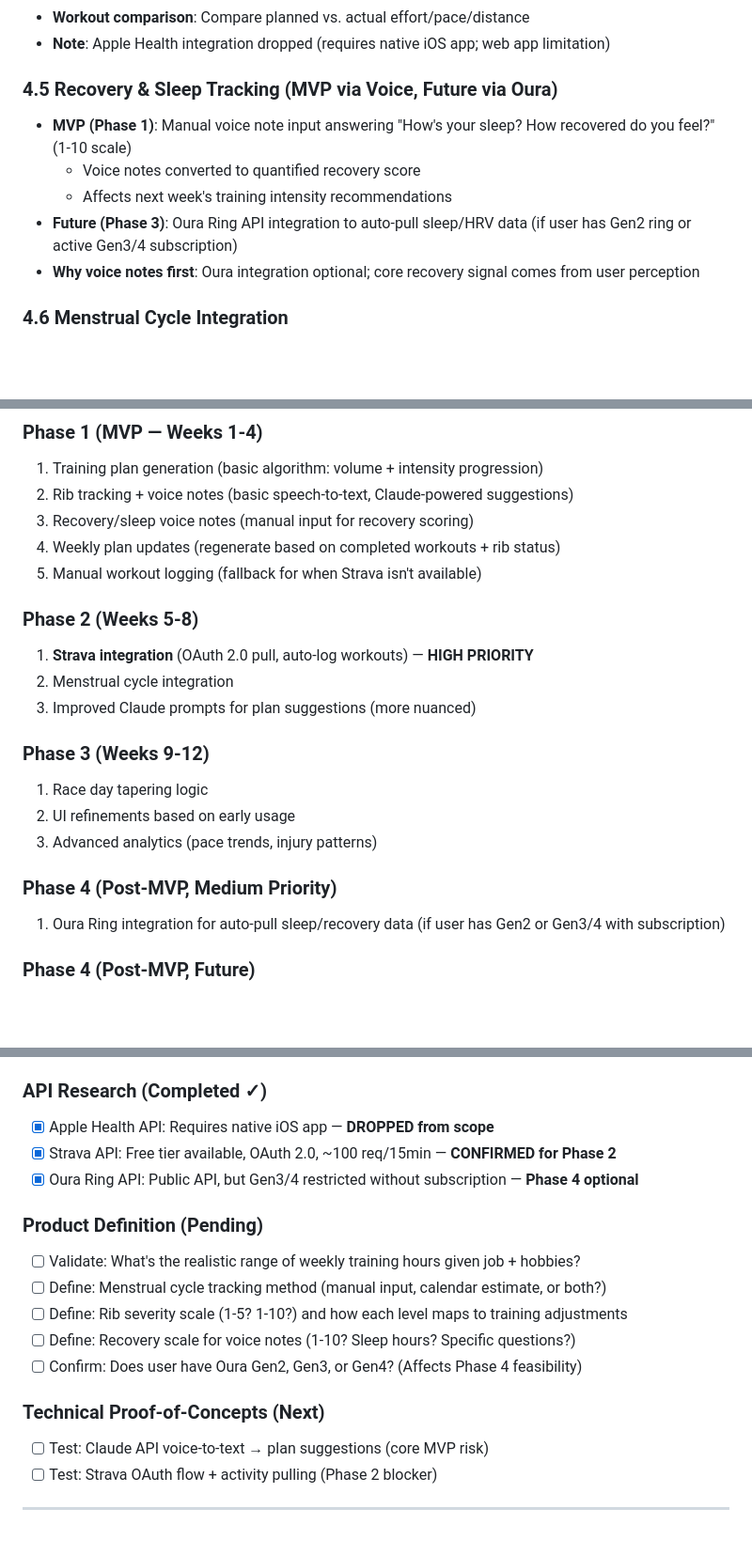
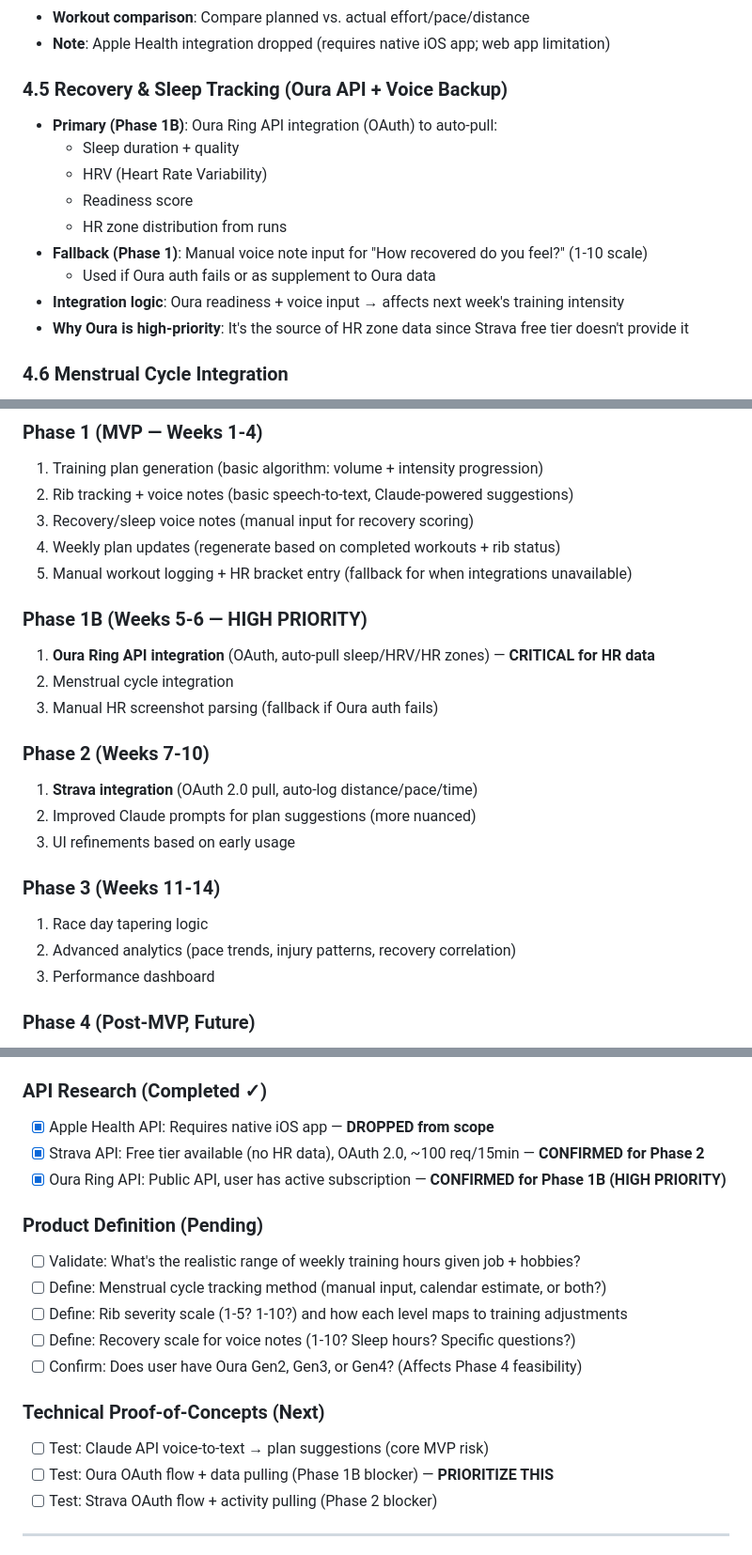
Before and after one commit to athena6-create/Marathon-Trainer, a Markdown page: PRD.md, 3 parts joined by grey strips. Shown at 94% size. Rendered like a GitHub page; blank space fills up the shorter version.

Commit message:
Elevate Oura Ring to Phase 1B HIGH PRIORITY after confirming active subscription
- User has active Oura subscription, so API access confirmed
- Oura becomes critical for HR zone data (Strava free tier doesn't provide it)
- Moved from Phase 4 optional to Phase 1B (weeks 5-6, right after MVP)
- Phase 1: MVP plan gen + voice notes + manual HR input
- Phase 1B: Oura API integration (auto-pull sleep/HRV/HR zones)
- Phase 2: Strava integration (distance/pace)
- Reorganized phases to reflect actual priorities based on data source feasibility

Co-Authored-By: Claude Haiku 4.5 <noreply@anthropic.com>

```diff
--- a/PRD.md
+++ b/PRD.md
@@ -90,12 +90,16 @@ As a non-runner discovering a newfound enjoyment of running, I want to train for
 - **Workout comparison**: Compare planned vs. actual effort/pace/distance
 - **Note**: Apple Health integration dropped (requires native iOS app; web app limitation)
 
-### 4.5 Recovery & Sleep Tracking (MVP via Voice, Future via Oura)
-- **MVP (Phase 1)**: Manual voice note input answering "How's your sleep? How recovered do you feel?" (1-10 scale)
-  - Voice notes converted to quantified recovery score
-  - Affects next week's training intensity recommendations
-- **Future (Phase 3)**: Oura Ring API integration to auto-pull sleep/HRV data (if user has Gen2 ring or active Gen3/4 subscription)
-- **Why voice notes first**: Oura integration optional; core recovery signal comes from user perception
+### 4.5 Recovery & Sleep Tracking (Oura API + Voice Backup)
+- **Primary (Phase 1B)**: Oura Ring API integration (OAuth) to auto-pull:
+  - Sleep duration + quality
+  - HRV (Heart Rate Variability)
+  - Readiness score
+  - HR zone distribution from runs
+- **Fallback (Phase 1)**: Manual voice note input for "How recovered do you feel?" (1-10 scale)
+  - Used if Oura auth fails or as supplement to Oura data
+- **Integration logic**: Oura readiness + voice input → affects next week's training intensity
+- **Why Oura is high-priority**: It's the source of HR zone data since Strava free tier doesn't provide it
 
 ### 4.6 Menstrual Cycle Integration
 - **Input**: Log cycle phase (or estimate from history)
@@ -118,20 +122,22 @@ As a non-runner discovering a newfound enjoyment of running, I want to train for
 2. Rib tracking + voice notes (basic speech-to-text, Claude-powered suggestions)
 3. Recovery/sleep voice notes (manual input for recovery scoring)
 4. Weekly plan updates (regenerate based on completed workouts + rib status)
-5. Manual workout logging (fallback for when Strava isn't available)
+5. Manual workout logging + HR bracket entry (fallback for when integrations unavailable)
 
-### Phase 2 (Weeks 5-8)
-1. **Strava integration** (OAuth 2.0 pull, auto-log workouts) — **HIGH PRIORITY**
+### Phase 1B (Weeks 5-6 — HIGH PRIORITY)
+1. **Oura Ring API integration** (OAuth, auto-pull sleep/HRV/HR zones) — **CRITICAL for HR data**
 2. Menstrual cycle integration
-3. Improved Claude prompts for plan suggestions (more nuanced)
+3. Manual HR screenshot parsing (fallback if Oura auth fails)
 
-### Phase 3 (Weeks 9-12)
+### Phase 2 (Weeks 7-10)
+1. **Strava integration** (OAuth 2.0 pull, auto-log distance/pace/time)
+2. Improved Claude prompts for plan suggestions (more nuanced)
+3. UI refinements based on early usage
+
+### Phase 3 (Weeks 11-14)
 1. Race day tapering logic
-2. UI refinements based on early usage
-3. Advanced analytics (pace trends, injury patterns)
-
-### Phase 4 (Post-MVP, Medium Priority)
-1. Oura Ring integration for auto-pull sleep/recovery data (if user has Gen2 or Gen3/4 with subscription)
+2. Advanced analytics (pace trends, injury patterns, recovery correlation)
+3. Performance dashboard
 
 ### Phase 4 (Post-MVP, Future)
 1. Optional sharing/export for coach review
@@ -195,8 +201,8 @@ By Week 4, the app should:
 
 ### API Research (Completed ✓)
 - [x] Apple Health API: Requires native iOS app — **DROPPED from scope**
-- [x] Strava API: Free tier available, OAuth 2.0, ~100 req/15min — **CONFIRMED for Phase 2**
-- [x] Oura Ring API: Public API, but Gen3/4 restricted without subscription — **Phase 4 optional**
+- [x] Strava API: Free tier available (no HR data), OAuth 2.0, ~100 req/15min — **CONFIRMED for Phase 2**
+- [x] Oura Ring API: Public API, user has active subscription — **CONFIRMED for Phase 1B (HIGH PRIORITY)**
 
 ### Product Definition (Pending)
 - [ ] Validate: What's the realistic range of weekly training hours given job + hobbies?
@@ -207,6 +213,7 @@ By Week 4, the app should:
 
 ### Technical Proof-of-Concepts (Next)
 - [ ] Test: Claude API voice-to-text → plan suggestions (core MVP risk)
+- [ ] Test: Oura OAuth flow + data pulling (Phase 1B blocker) — **PRIORITIZE THIS**
 - [ ] Test: Strava OAuth flow + activity pulling (Phase 2 blocker)
 
 ---
```
Also changed, not shown: other parts of PRD.md (+1 -1 lines).
